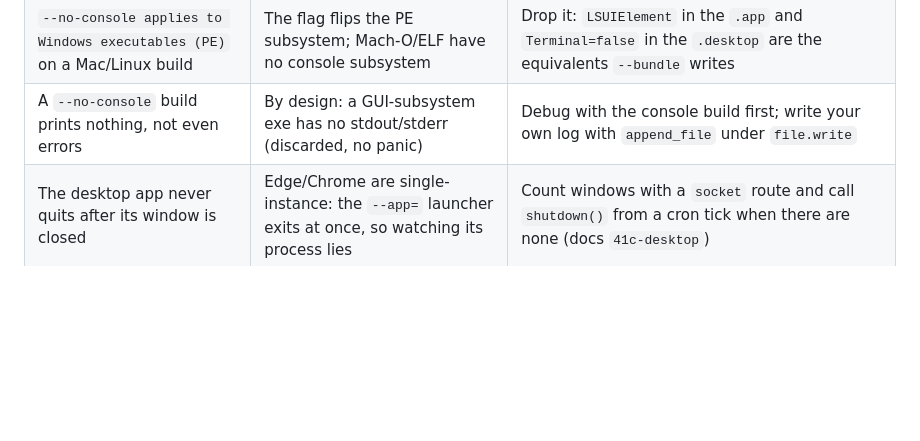
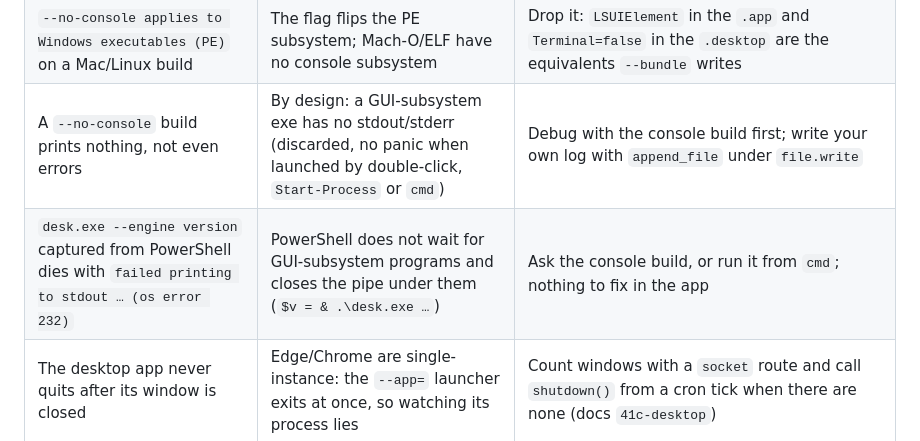
Before and after one commit to kitecosmic/synsema, a Markdown page: .synsema-skill/pitfalls.md, the part around the change. Rendered like a GitHub page; blank space fills up the shorter version.

Commit message:
skill: pitfall — --engine version de un build --no-console capturado desde PowerShell (os error 232)

```diff
--- a/.synsema-skill/pitfalls.md
+++ b/.synsema-skill/pitfalls.md
@@ -207,7 +207,8 @@ byte-strings (text/bytes/number); structured data goes via `json_encode`/`json_d
 | `synsema build --serve` stops with `needs to know where the server listens` | No `--bind` and no `bind "…"` clause in the serve block | Add `bind "127.0.0.1"` (local app) to the serve block or pass `--bind 0.0.0.0` (v0.6.18+; the flag wins) |
 | `--icon on a macOS/Linux engine needs --bundle` | There the icon lives in the `.app` / the launcher entry, not in the binary | Add `--bundle` (or `-o x.app` on a Mach-O engine); `--icon` alone is for Windows engines |
 | `--no-console applies to Windows executables (PE)` on a Mac/Linux build | The flag flips the PE subsystem; Mach-O/ELF have no console subsystem | Drop it: `LSUIElement` in the `.app` and `Terminal=false` in the `.desktop` are the equivalents `--bundle` writes |
-| A `--no-console` build prints nothing, not even errors | By design: a GUI-subsystem exe has no stdout/stderr (discarded, no panic) | Debug with the console build first; write your own log with `append_file` under `file.write` |
+| A `--no-console` build prints nothing, not even errors | By design: a GUI-subsystem exe has no stdout/stderr (discarded, no panic when launched by double-click, `Start-Process` or `cmd`) | Debug with the console build first; write your own log with `append_file` under `file.write` |
+| `desk.exe --engine version` captured from PowerShell dies with `failed printing to stdout … (os error 232)` | PowerShell does not wait for GUI-subsystem programs and closes the pipe under them (`$v = & .\desk.exe …`) | Ask the console build, or run it from `cmd`; nothing to fix in the app |
 | The desktop app never quits after its window is closed | Edge/Chrome are single-instance: the `--app=` launcher exits at once, so watching its process lies | Count windows with a `socket` route and call `shutdown()` from a cron tick when there are none (docs `41c-desktop`) |
 | `shutdown() is only available under serve` | Called from a `synsema run` program | A run program ends with its top level; `stop` leaves a loop or a task. `shutdown()` is for routes/sockets/cron/agents under `serve` |
 | Inline `<script>` in the desktop page breaks `render()` (`invalid expression { … }`) | Braces are template holes | Wrap literal JS/CSS in `{ raw } … { end }` or serve it from the static mount |
```
